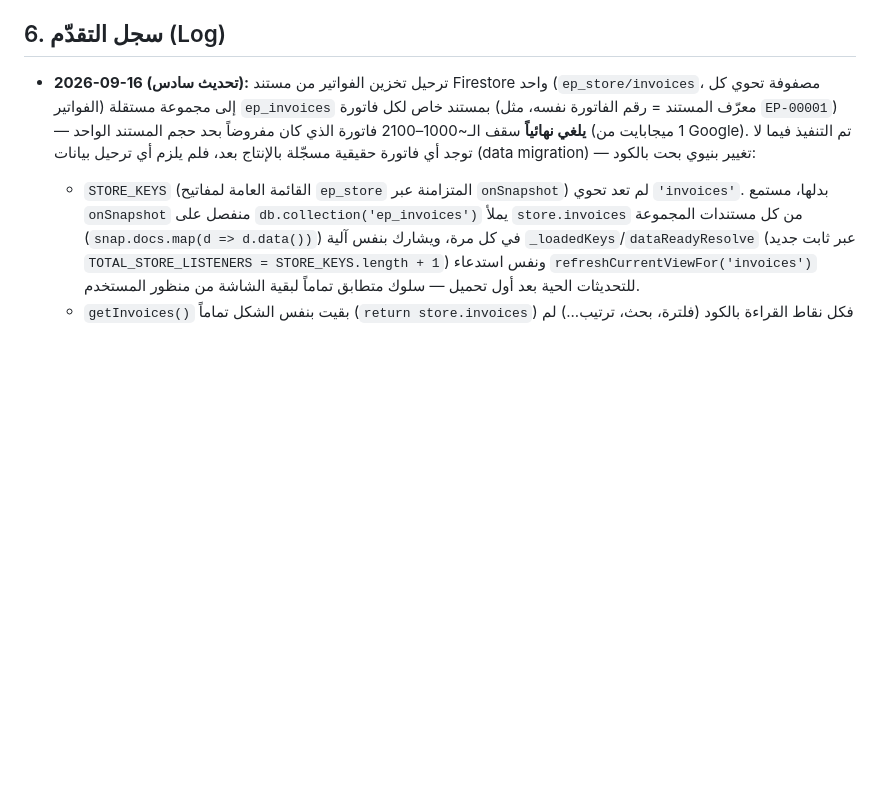
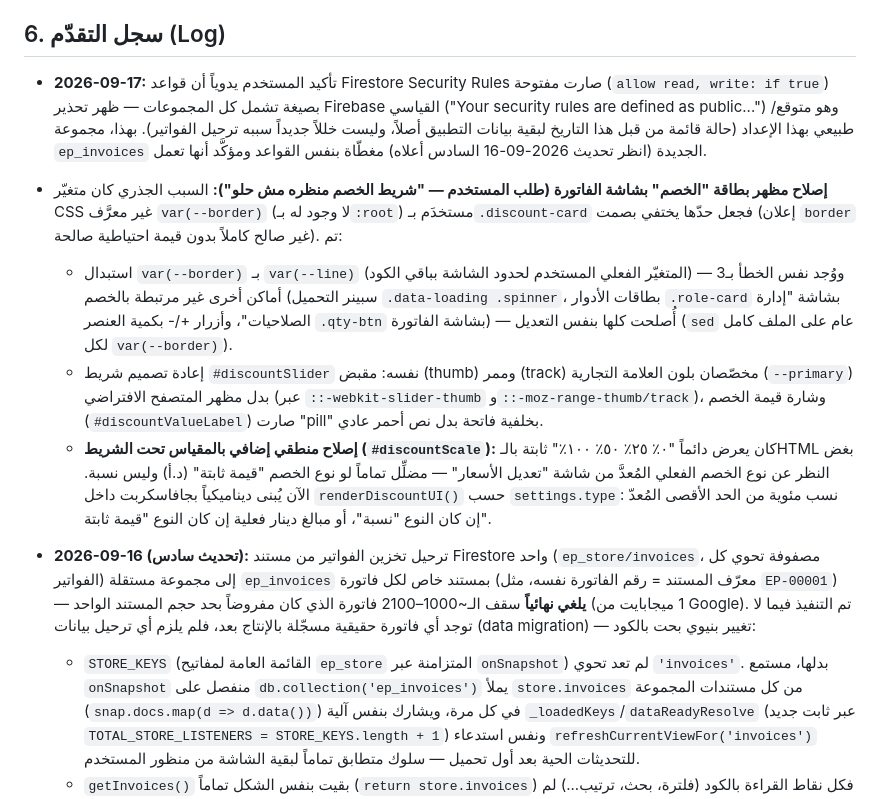
Before and after one commit to moayyad44/emergencyplus, a Markdown page: context-3.md, the part around the change. Drawn GitHub-style; blank space fills up the shorter version.

Commit message:
تحديث سجل التقدّم: تأكيد Firestore Rules، إصلاح مظهر ومنطق بطاقة الخصم

```diff
--- a/context-3.md
+++ b/context-3.md
@@ -146,6 +146,12 @@
 - **الأسلوب:** بطاقات مسطّحة بدون ظلال ناعمة متكررة، فاصل بسيط بلون واحد لتمييز الحالة النشطة، بدون تدرجات لونية زخرفية.
 
 ## 6. سجل التقدّم (Log)
+- **2026-09-17:** تأكيد المستخدم يدوياً أن قواعد Firestore Security Rules صارت مفتوحة (`allow read, write: if true`) بصيغة تشمل كل المجموعات — ظهر تحذير Firebase القياسي ("Your security rules are defined as public...") وهو متوقع/طبيعي بهذا الإعداد (حالة قائمة من قبل هذا التاريخ لبقية بيانات التطبيق أصلاً، وليست خللاً جديداً سببه ترحيل الفواتير). بهذا، مجموعة `ep_invoices` الجديدة (انظر تحديث 2026-09-16 السادس أعلاه) مغطّاة بنفس القواعد ومؤكَّد أنها تعمل.
+- **إصلاح مظهر بطاقة "الخصم" بشاشة الفاتورة (طلب المستخدم — "شريط الخصم منظره مش حلو"):** السبب الجذري كان متغيّر CSS غير معرَّف `var(--border)` (لا وجود له بـ`:root`) مستخدَم بـ`.discount-card` فجعل حدّها يختفي بصمت (إعلان `border` غير صالح كاملاً بدون قيمة احتياطية صالحة). تم:
+  - استبدال `var(--border)` بـ `var(--line)` (المتغيّر الفعلي المستخدم لحدود الشاشة بباقي الكود) — ووُجد نفس الخطأ بـ3 أماكن أخرى غير مرتبطة بالخصم (سبينر التحميل `.data-loading .spinner`، بطاقات الأدوار `.role-card` بشاشة "إدارة الصلاحيات"، وأزرار +/- بكمية العنصر `.qty-btn` بشاشة الفاتورة) — أُصلحت كلها بنفس التعديل (`sed` عام على الملف كامل لكل `var(--border)`).
+  - إعادة تصميم شريط `#discountSlider` نفسه: مقبض (thumb) وممر (track) مخصّصان بلون العلامة التجارية (`--primary`) بدل مظهر المتصفح الافتراضي (عبر `::-webkit-slider-thumb` و`::-moz-range-thumb/track`)، وشارة قيمة الخصم (`#discountValueLabel`) صارت "pill" بخلفية فاتحة بدل نص أحمر عادي.
+  - **إصلاح منطقي إضافي بالمقياس تحت الشريط (`#discountScale`):** كان يعرض دائماً "٠٪ ٢٥٪ ٥٠٪ ١٠٠٪" ثابتة بالـHTML بغض النظر عن نوع الخصم الفعلي المُعدَّ من شاشة "تعديل الأسعار" — مضلِّل تماماً لو نوع الخصم "قيمة ثابتة" (د.أ) وليس نسبة. الآن يُبنى ديناميكياً بجافاسكربت داخل `renderDiscountUI()` حسب `settings.type`: نسب مئوية من الحد الأقصى المُعدّ إن كان النوع "نسبة"، أو مبالغ دينار فعلية إن كان النوع "قيمة ثابتة".
+
 - **2026-09-16 (تحديث سادس):** ترحيل تخزين الفواتير من مستند Firestore واحد (`ep_store/invoices`، مصفوفة تحوي كل الفواتير) إلى مجموعة مستقلة `ep_invoices` بمستند خاص لكل فاتورة (معرّف المستند = رقم الفاتورة نفسه، مثل `EP-00001`) — **يلغي نهائياً** سقف الـ~1000–2100 فاتورة الذي كان مفروضاً بحد حجم المستند الواحد (1 ميجابايت من Google). تم التنفيذ فيما لا توجد أي فاتورة حقيقية مسجّلة بالإنتاج بعد، فلم يلزم أي ترحيل بيانات (data migration) — تغيير بنيوي بحت بالكود:
   - `STORE_KEYS` (القائمة العامة لمفاتيح `ep_store` المتزامنة عبر `onSnapshot`) لم تعد تحوي `'invoices'`. بدلها، مستمع `onSnapshot` منفصل على `db.collection('ep_invoices')` يملأ `store.invoices` من كل مستندات المجموعة (`snap.docs.map(d => d.data())`) في كل مرة، ويشارك بنفس آلية `_loadedKeys`/`dataReadyResolve` (عبر ثابت جديد `TOTAL_STORE_LISTENERS = STORE_KEYS.length + 1`) ونفس استدعاء `refreshCurrentViewFor('invoices')` للتحديثات الحية بعد أول تحميل — سلوك متطابق تماماً لبقية الشاشة من منظور المستخدم.
   - `getInvoices()` بقيت بنفس الشكل تماماً (`return store.invoices`) فكل نقاط القراءة بالكود (فلترة، بحث، ترتيب...) لم تحتج أي تعديل.
```
